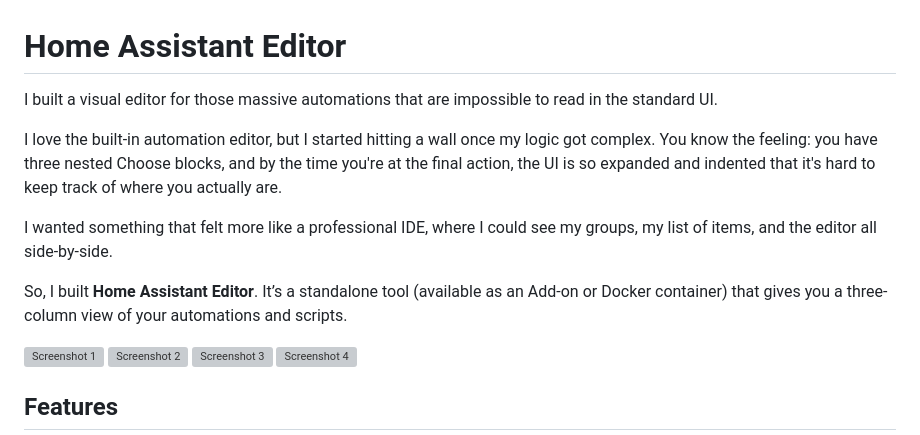
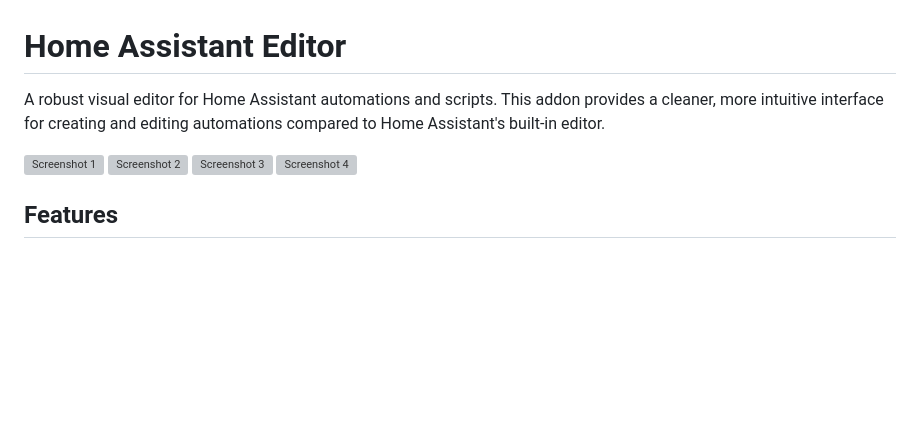
Before and after one commit to saihgupr/HomeAssistantEditor, a Markdown page: homeassistant-editor/README.md, the part around the change. Rendered like a GitHub page; blank space fills up the shorter version; grey boxes are pictures that could not be loaded.

```diff
--- a/homeassistant-editor/README.md
+++ b/homeassistant-editor/README.md
@@ -1,12 +1,6 @@
 # Home Assistant Editor
 
-I built a visual editor for those massive automations that are impossible to read in the standard UI.
-
-I love the built-in automation editor, but I started hitting a wall once my logic got complex. You know the feeling: you have three nested Choose blocks, and by the time you're at the final action, the UI is so expanded and indented that it's hard to keep track of where you actually are.
-
-I wanted something that felt more like a professional IDE, where I could see my groups, my list of items, and the editor all side-by-side.
-
-So, I built **Home Assistant Editor**. It’s a standalone tool (available as an Add-on or Docker container) that gives you a three-column view of your automations and scripts.
+A robust visual editor for Home Assistant automations and scripts. This addon provides a cleaner, more intuitive interface for creating and editing automations compared to Home Assistant's built-in editor.
 
 ![Screenshot 1](https://github.com/saihgupr/HomeAssistantEditor/raw/main/images/screenshot-1.png)
 ![Screenshot 2](https://github.com/saihgupr/HomeAssistantEditor/raw/main/images/screenshot-2.png)
```
Also changed, not shown: README.md (+1 -7 lines).
